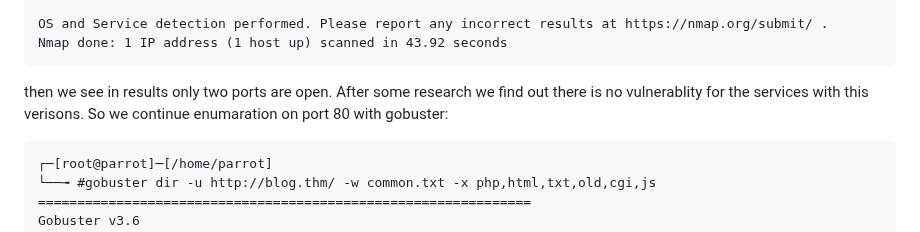
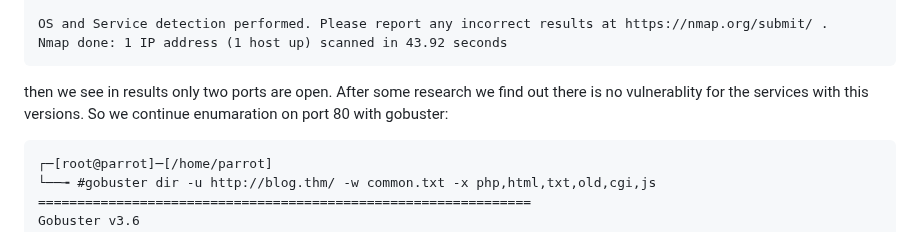
Before and after one commit to muhammedkayag/TryHackMe-Blog-WriteUp, a Markdown page: blog.md, the part around the change. Drawn GitHub-style.

```diff
--- a/blog.md
+++ b/blog.md
@@ -97,7 +97,7 @@ Nmap done: 1 IP address (1 host up) scanned in 43.92 seconds
 
 
 
-then we see in results only two ports are open. After some research we find out there is no vulnerablity for the services with this verisons. So we continue enumaration on port 80 with gobuster:
+then we see in results only two ports are open. After some research we find out there is no vulnerablity for the services with this versions. So we continue enumaration on port 80 with gobuster:
 
 
 
```
